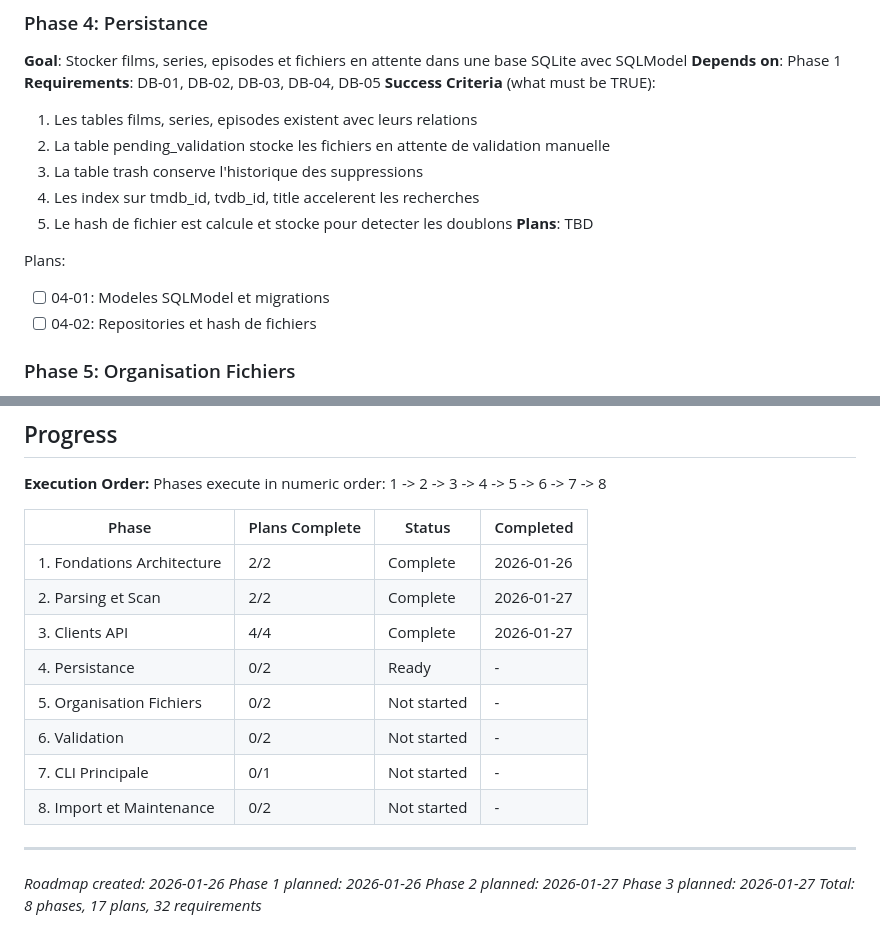
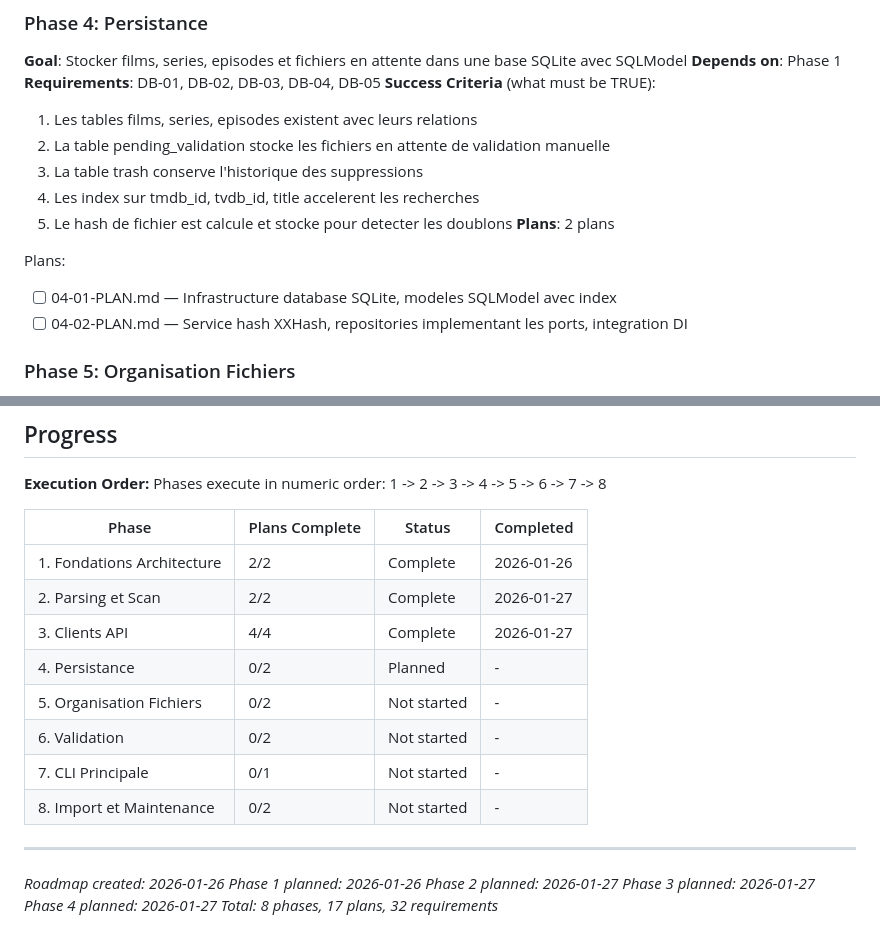
Before and after one commit to jpokinter87/cine_org, a Markdown page: .planning/ROADMAP.md, 2 parts joined by grey strips. Rendered like a GitHub page.

Commit message:
docs(04): create phase 4 persistance plan
Phase 04: Persistance
- 2 plans in 2 waves
- Plan 04-01: Infrastructure database SQLite, modeles SQLModel avec index (Wave 1)
- Plan 04-02: Service hash XXHash, repositories implementant les ports, integration DI (Wave 2)
- Ready for execution

Co-Authored-By: Claude Opus 4.5 <noreply@anthropic.com>

```diff
--- a/.planning/ROADMAP.md
+++ b/.planning/ROADMAP.md
@@ -81,11 +81,11 @@ Plans:
   3. La table trash conserve l'historique des suppressions
   4. Les index sur tmdb_id, tvdb_id, title accelerent les recherches
   5. Le hash de fichier est calcule et stocke pour detecter les doublons
-**Plans**: TBD
+**Plans**: 2 plans
 
 Plans:
-- [ ] 04-01: Modeles SQLModel et migrations
-- [ ] 04-02: Repositories et hash de fichiers
+- [ ] 04-01-PLAN.md — Infrastructure database SQLite, modeles SQLModel avec index
+- [ ] 04-02-PLAN.md — Service hash XXHash, repositories implementant les ports, integration DI
 
 ### Phase 5: Organisation Fichiers
 **Goal**: Renommer les fichiers selon le format standardise et les organiser dans la structure videotheque avec symlinks
@@ -156,7 +156,7 @@ Phases execute in numeric order: 1 -> 2 -> 3 -> 4 -> 5 -> 6 -> 7 -> 8
 | 1. Fondations Architecture | 2/2 | Complete | 2026-01-26 |
 | 2. Parsing et Scan | 2/2 | Complete | 2026-01-27 |
 | 3. Clients API | 4/4 | Complete | 2026-01-27 |
-| 4. Persistance | 0/2 | Ready | - |
+| 4. Persistance | 0/2 | Planned | - |
 | 5. Organisation Fichiers | 0/2 | Not started | - |
 | 6. Validation | 0/2 | Not started | - |
 | 7. CLI Principale | 0/1 | Not started | - |
@@ -167,4 +167,5 @@ Phases execute in numeric order: 1 -> 2 -> 3 -> 4 -> 5 -> 6 -> 7 -> 8
 *Phase 1 planned: 2026-01-26*
 *Phase 2 planned: 2026-01-27*
 *Phase 3 planned: 2026-01-27*
+*Phase 4 planned: 2026-01-27*
 *Total: 8 phases, 17 plans, 32 requirements*
```
Also changed, not shown: 2 other files.
